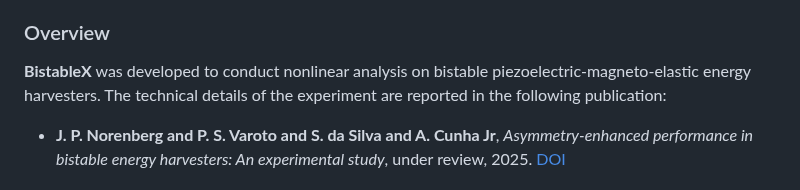
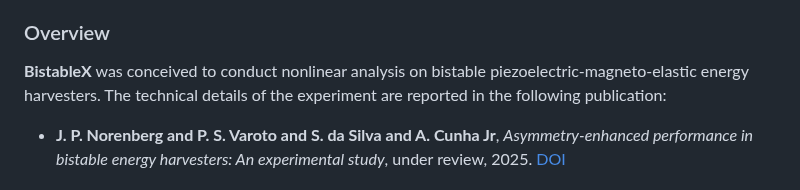
Before and after one commit to americocunhajr/BistableX, a Markdown page: README.md, the part around the change. Rendered like a GitHub page.

```diff
--- a/README.md
+++ b/README.md
@@ -21,7 +21,7 @@
 - [References using BistableX](#references-using-bistablex)
 
 ### Overview
-**BistableX** was developed to conduct nonlinear analysis on bistable piezoelectric-magneto-elastic energy harvesters. The technical details of the experiment are reported in the following publication:
+**BistableX** was conceived to conduct nonlinear analysis on bistable piezoelectric-magneto-elastic energy harvesters. The technical details of the experiment are reported in the following publication:
 - **J. P. Norenberg and P. S. Varoto and S. da Silva and A. Cunha Jr**, *Asymmetry-enhanced performance in bistable energy harvesters: An experimental study*, under review, 2025. <a href="http://dx.doi.org/xxx" target="_blank">DOI</a>
 
 ### Features
```
